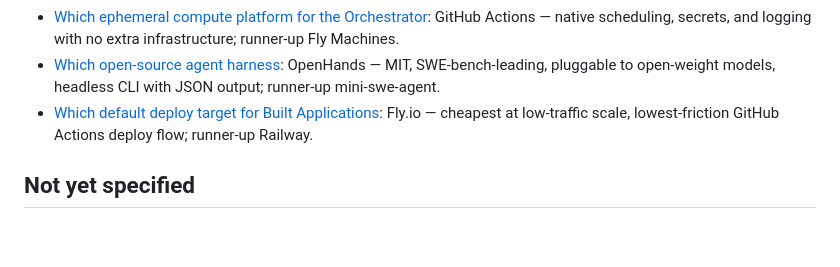
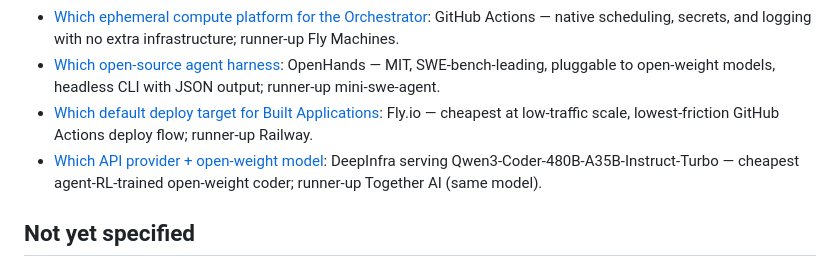
Before and after one commit to ojones/ai-factory, a Markdown page: .scratch/orchestrator-spec/map.md, the part around the change. Drawn GitHub-style; blank space fills up the shorter version.

Commit message:
Resolve final orchestrator-spec research ticket: model provider
Model/provider pick -> DeepInfra serving Qwen3-Coder-480B-A35B-Instruct-Turbo.
All 4 research tickets now resolved; findings on research/* branches.

Co-Authored-By: Claude Sonnet 5 <noreply@anthropic.com>

```diff
--- a/.scratch/orchestrator-spec/map.md
+++ b/.scratch/orchestrator-spec/map.md
@@ -23,6 +23,7 @@ A handoff-ready architecture + standards spec defining: the Orchestrator's model
 - [Which ephemeral compute platform for the Orchestrator](issues/09-which-compute-platform.md): GitHub Actions — native scheduling, secrets, and logging with no extra infrastructure; runner-up Fly Machines.
 - [Which open-source agent harness](issues/07-which-agent-harness.md): OpenHands — MIT, SWE-bench-leading, pluggable to open-weight models, headless CLI with JSON output; runner-up mini-swe-agent.
 - [Which default deploy target for Built Applications](issues/10-which-deploy-target.md): Fly.io — cheapest at low-traffic scale, lowest-friction GitHub Actions deploy flow; runner-up Railway.
+- [Which API provider + open-weight model](issues/08-which-model-provider.md): DeepInfra serving Qwen3-Coder-480B-A35B-Instruct-Turbo — cheapest agent-RL-trained open-weight coder; runner-up Together AI (same model).
 
 ## Not yet specified
 
```
Also changed, not shown: 1 other file.
